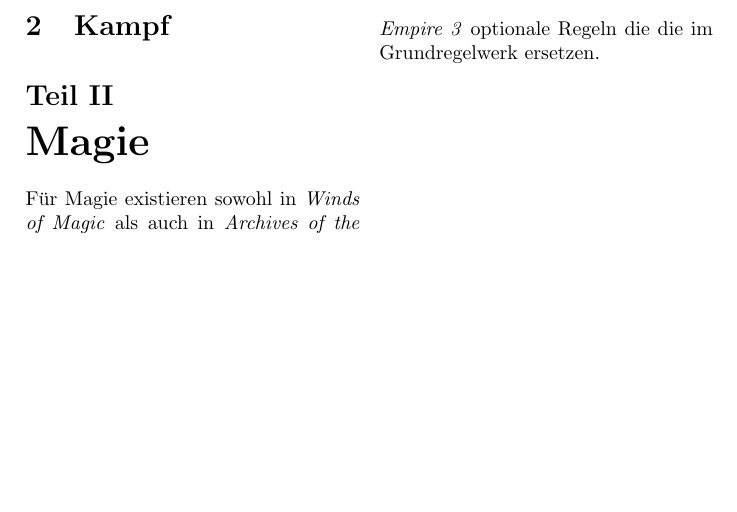
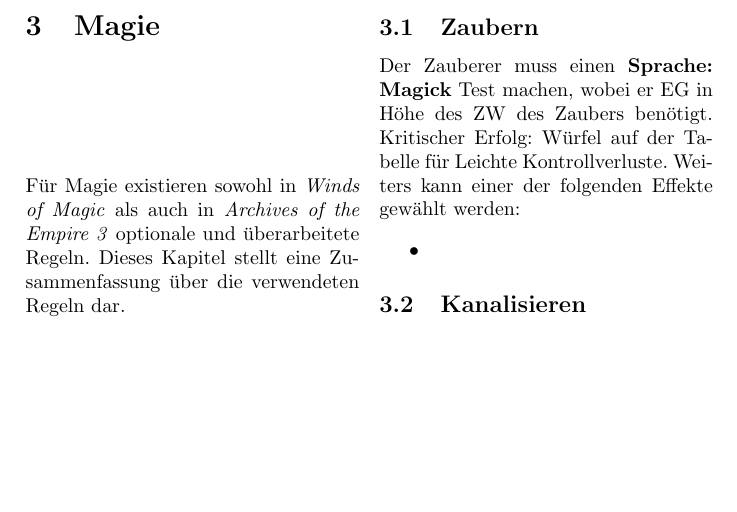
Before and after one commit to TheHergi/WFRSP-Spielhilfen, a LaTeX document (Regeln/regeln.tex): part of page 4 of 4 before the commit and part of page 5 of 5 after it, cut at the place of the change, the shorter picture padded with empty space. Compiled offline with pdfLaTeX; a LaTeX package or settings file that is missing is left out.

Commit message:
update charakterbogen und regeln

```diff
--- a/Regeln/regeln.tex
+++ b/Regeln/regeln.tex
@@ -129,9 +136,20 @@
 \newpage
 \section{Kampf}
 
-\part{Magie}
+\clearpage
+\section{Magie}
 
-Für Magie existieren sowohl in \textit{Winds of Magic} als auch in \textit{Archives of the Empire 3} optionale Regeln die die im Grundregelwerk ersetzen.
+Für Magie existieren sowohl in \textit{Winds of Magic} als auch in \textit{Archives of the Empire 3} optionale und überarbeitete Regeln.
+Dieses Kapitel stellt eine Zusammenfassung über die verwendeten Regeln dar.
+\subsection{Zaubern}
+Der Zauberer muss einen \textbf{Sprache: Magick} Test machen, wobei er EG in Höhe des ZW des Zaubers benötigt.
+Kritischer Erfolg: Würfel auf der Tabelle für Leichte Kontrollverluste. Weiters kann einer der folgenden Effekte gewählt werden:
+\begin{itemize}
+  \item
+\end{itemize}
+
+\subsection{Kanalisieren}
+
 
 \end{multicols}
 \end{document}
```
Also changed, not shown: Charakterbogen/Charakterbogen_print.pdf, Regeln/regeln.pdf, Regeln/regeln.tex (13 more changed lines), 1 other file.
